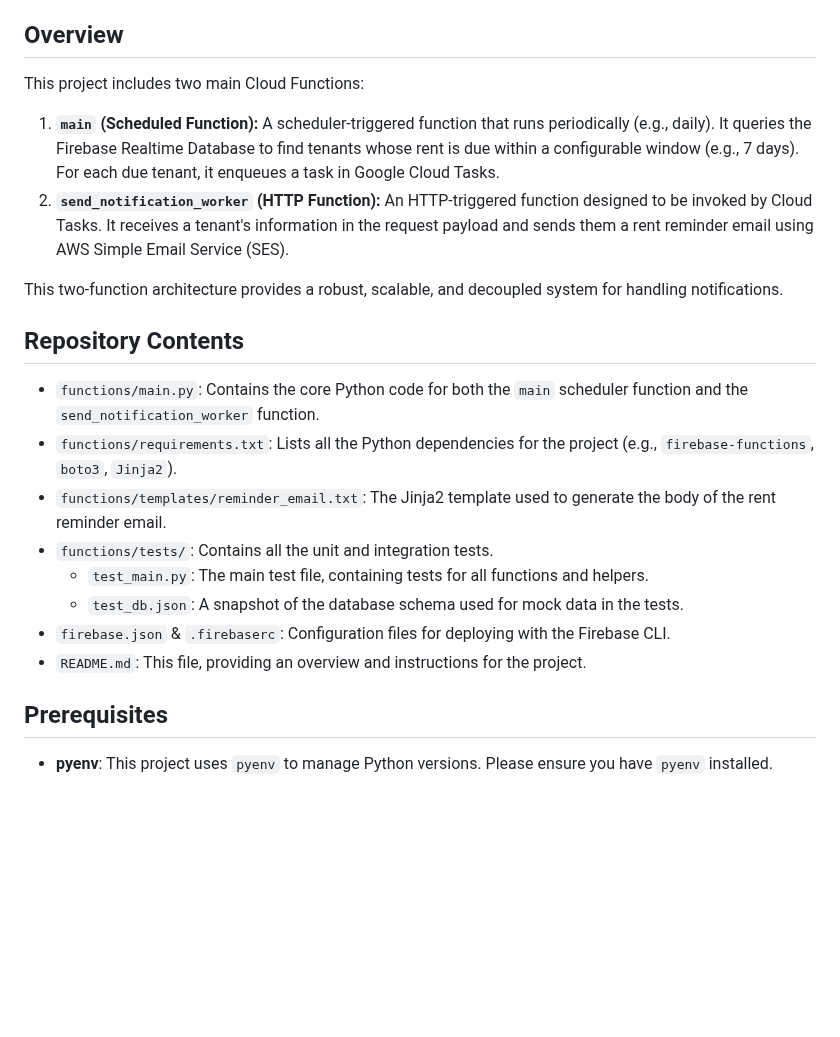
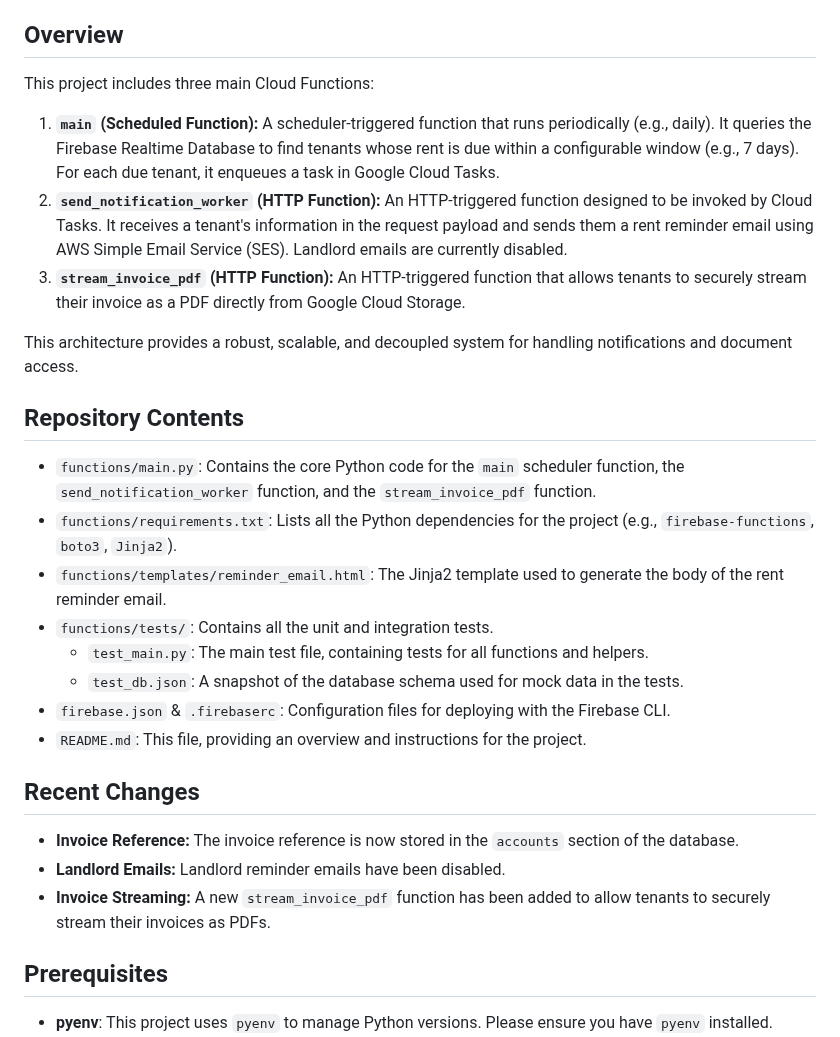
Before and after one commit to KactusIT-ZM/homehive-cloud-functions, a Markdown page: README.md, the part around the change. GitHub-like rendering; blank space fills up the shorter version.

Commit message:
docs: Update README with recent changes

```diff
--- a/README.md
+++ b/README.md
@@ -4,23 +4,30 @@ This repository contains the backend Cloud Functions for the HomeHive platform,
 
 ## Overview
 
-This project includes two main Cloud Functions:
+This project includes three main Cloud Functions:
 
 1.  **`main` (Scheduled Function):** A scheduler-triggered function that runs periodically (e.g., daily). It queries the Firebase Realtime Database to find tenants whose rent is due within a configurable window (e.g., 7 days). For each due tenant, it enqueues a task in Google Cloud Tasks.
-2.  **`send_notification_worker` (HTTP Function):** An HTTP-triggered function designed to be invoked by Cloud Tasks. It receives a tenant's information in the request payload and sends them a rent reminder email using AWS Simple Email Service (SES).
+2.  **`send_notification_worker` (HTTP Function):** An HTTP-triggered function designed to be invoked by Cloud Tasks. It receives a tenant's information in the request payload and sends them a rent reminder email using AWS Simple Email Service (SES). Landlord emails are currently disabled.
+3.  **`stream_invoice_pdf` (HTTP Function):** An HTTP-triggered function that allows tenants to securely stream their invoice as a PDF directly from Google Cloud Storage.
 
-This two-function architecture provides a robust, scalable, and decoupled system for handling notifications.
+This architecture provides a robust, scalable, and decoupled system for handling notifications and document access.
 
 ## Repository Contents
 
-*   `functions/main.py`: Contains the core Python code for both the `main` scheduler function and the `send_notification_worker` function.
+*   `functions/main.py`: Contains the core Python code for the `main` scheduler function, the `send_notification_worker` function, and the `stream_invoice_pdf` function.
 *   `functions/requirements.txt`: Lists all the Python dependencies for the project (e.g., `firebase-functions`, `boto3`, `Jinja2`).
-*   `functions/templates/reminder_email.txt`: The Jinja2 template used to generate the body of the rent reminder email.
+*   `functions/templates/reminder_email.html`: The Jinja2 template used to generate the body of the rent reminder email.
 *   `functions/tests/`: Contains all the unit and integration tests.
     *   `test_main.py`: The main test file, containing tests for all functions and helpers.
     *   `test_db.json`: A snapshot of the database schema used for mock data in the tests.
 *   `firebase.json` & `.firebaserc`: Configuration files for deploying with the Firebase CLI.
 *   `README.md`: This file, providing an overview and instructions for the project.
+
+## Recent Changes
+
+*   **Invoice Reference:** The invoice reference is now stored in the `accounts` section of the database.
+*   **Landlord Emails:** Landlord reminder emails have been disabled.
+*   **Invoice Streaming:** A new `stream_invoice_pdf` function has been added to allow tenants to securely stream their invoices as PDFs.
 
 ## Prerequisites
 
```
